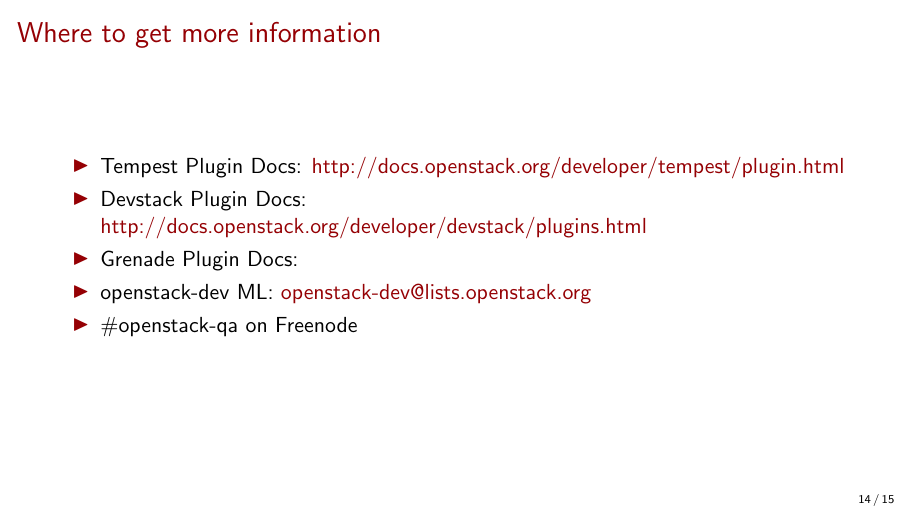
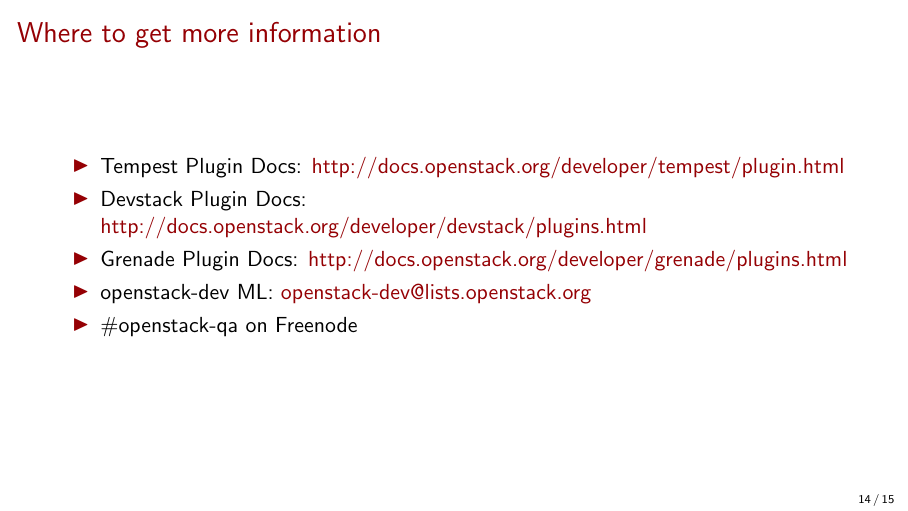
Before and after one commit to mtreinish/external_plugins, LaTeX slides (external_plugins.tex): page 15 of 16. Compiled offline with pdfLaTeX.

Commit message:
Add link to grenade docs
Previously the grenade documentation wasn't actually hosted anywhere,
I recently fixed that by adding sphinx build support to grenade and a
publish job to infra. Now we can link to the plugin documentation in
the presentation.

```diff
--- a/external_plugins.tex
+++ b/external_plugins.tex
@@ -157,7 +157,7 @@
     \begin{itemize}
         \item Tempest Plugin Docs: \href{http://docs.openstack.org/developer/tempest/plugin.html}{http://docs.openstack.org/developer/tempest/plugin.html}
         \item Devstack Plugin Docs: \href{http://docs.openstack.org/developer/devstack/plugins.html}{http://docs.openstack.org/developer/devstack/plugins.html}
-        \item Grenade Plugin Docs:
+        \item Grenade Plugin Docs: \href{http://docs.openstack.org/developer/grenade/plugins.html}{http://docs.openstack.org/developer/grenade/plugins.html}
         \item openstack-dev ML: \href{mailto:openstack-dev@lists.openstack.org}{openstack-dev@lists.openstack.org}
         \item \#openstack-qa on Freenode
     \end{itemize}
```
Also changed, not shown: external_plugins.pdf.
